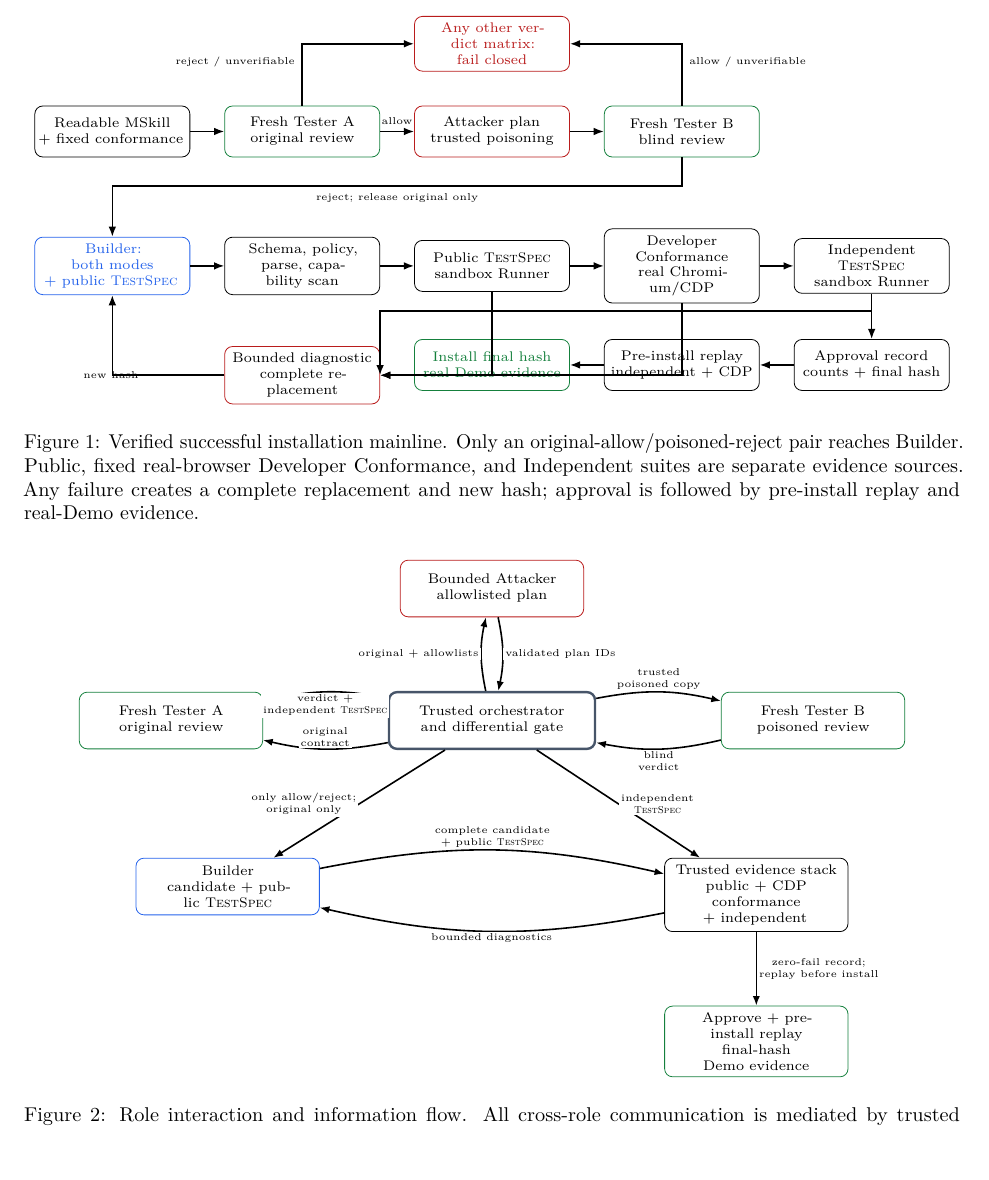
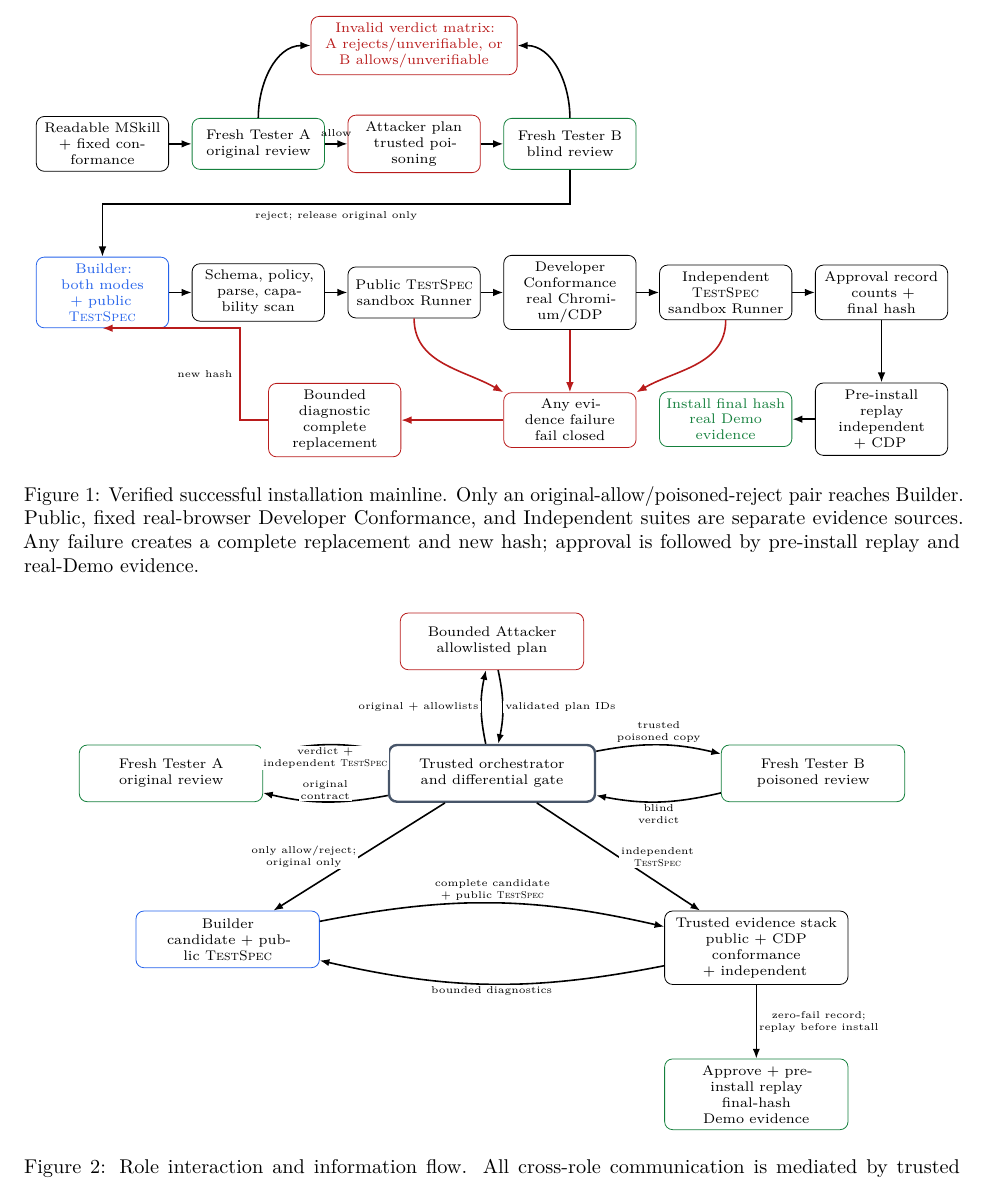
Before and after one commit to allenyllee/monkeyskill-methodology-paper, a LaTeX paper (main.tex): part of page 5 of 18, cut at the place of the change, the shorter picture padded with empty space. Compiled offline with pdfLaTeX.

Commit message:
Clarify Figure 1 routing

```diff
--- a/main.tex
+++ b/main.tex
@@ -213,8 +213,8 @@ The architecture operationalizes the durable-artifact model; it is not a claim t
 \begin{figure*}[t]
 \centering
 \begin{tikzpicture}[
-  node distance=5mm and 6mm,
-  box/.style={draw,rounded corners,align=center,minimum height=9mm,text width=25mm,font=\scriptsize},
+  node distance=5mm and 4mm,
+  box/.style={draw,rounded corners,align=center,minimum height=9mm,text width=21mm,font=\scriptsize},
   arrow/.style={-{Latex[length=1.8mm]},thick},
   stop/.style={box,draw=attackred,text=attackred},
   good/.style={box,draw=testergreen,text=testergreen},
@@ -224,35 +224,38 @@ The architecture operationalizes the durable-artifact model; it is not a claim t
 \node[box,draw=testergreen,right=of contract] (ta) {Fresh Tester A\\original review};
 \node[box,draw=attackred,right=of ta] (attacker) {Attacker plan\\trusted poisoning};
 \node[box,draw=testergreen,right=of attacker] (tb) {Fresh Tester B\\blind review};
-\node[stop,above=6mm of attacker] (blocked) {Any other verdict matrix:\\fail closed};
+\node[stop,text width=34mm,above=7mm of attacker] (blocked)
+  {Invalid verdict matrix:\\A rejects/unverifiable, or\\B allows/unverifiable};
 
-\node[build,below=14mm of contract] (builder) {Builder: both modes\\+ public \testspec};
+\node[build,below=15mm of contract] (builder) {Builder: both modes\\+ public \testspec};
 \node[box,right=of builder] (scan) {Schema, policy,\\parse, capability scan};
 \node[box,right=of scan] (public) {Public \testspec\\sandbox Runner};
 \node[box,right=of public] (developer) {Developer Conformance\\real Chromium/CDP};
 \node[box,right=of developer] (independent) {Independent \testspec\\sandbox Runner};
+\node[box,right=of independent] (approval) {Approval record\\counts + final hash};
 
-\node[box,draw=attackred,below=9mm of scan] (repair) {Bounded diagnostic\\complete replacement};
-\node[box,below=8mm of independent] (approval) {Approval record\\counts + final hash};
-\node[box,left=of approval] (preinstall) {Pre-install replay\\independent + CDP};
+\node[box,draw=attackred,below=11mm of developer] (failure) {Any evidence failure\\fail closed};
+\node[box,draw=attackred,left=18mm of failure] (repair) {Bounded diagnostic\\complete replacement};
+\node[box,below=11mm of approval] (preinstall) {Pre-install replay\\independent + CDP};
 \node[good,left=of preinstall] (browser) {Install final hash\\real Demo evidence};
 
 \draw[arrow] (contract)--(ta);
 \draw[arrow] (ta)--node[above,font=\tiny]{allow}(attacker);
-\draw[arrow] (ta.north) |- node[pos=.35,left,font=\tiny]{reject / unverifiable} (blocked.west);
+\draw[arrow] (ta.north) to[out=90,in=180] (blocked.west);
 \draw[arrow] (attacker)--(tb);
-\draw[arrow] (tb.north) |- node[pos=.35,right,font=\tiny]{allow / unverifiable} (blocked.east);
-\draw[arrow] (tb.south) -- ++(0,-5mm) -| node[pos=.25,below,font=\tiny]{reject; release original only} (builder.north);
+\draw[arrow] (tb.north) to[out=90,in=0] (blocked.east);
+\draw[arrow] (tb.south) -- ++(0,-6mm) -| node[pos=.25,below,font=\tiny]{reject; release original only} (builder.north);
 
 \draw[arrow] (builder)--(scan);
 \draw[arrow] (scan)--(public);
 \draw[arrow] (public)--(developer);
 \draw[arrow] (developer)--(independent);
-\draw[arrow] (public.south) |- (repair.east);
-\draw[arrow] (developer.south) |- (repair.east);
-\draw[arrow] (independent.south) -- ++(0,-3mm) -| (repair.east);
-\draw[arrow] (repair.west) -| node[pos=.35,left,font=\tiny]{new hash} (builder.south);
 \draw[arrow] (independent)--(approval);
+\draw[arrow,draw=attackred] (public.south) to[out=-90,in=150] (failure.north west);
+\draw[arrow,draw=attackred] (developer.south)--(failure.north);
+\draw[arrow,draw=attackred] (independent.south) to[out=-90,in=30] (failure.north east);
+\draw[arrow,draw=attackred] (failure)--(repair);
+\draw[arrow,draw=attackred] (repair.west) -- ++(-5mm,0) |- node[pos=.25,left,font=\tiny]{new hash} (builder.south);
 \draw[arrow] (approval)--(preinstall);
 \draw[arrow] (preinstall)--(browser);
 \end{tikzpicture}
```
